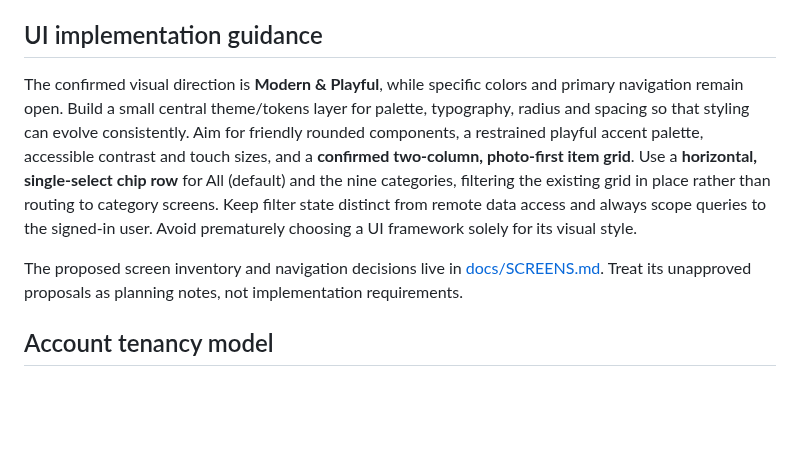
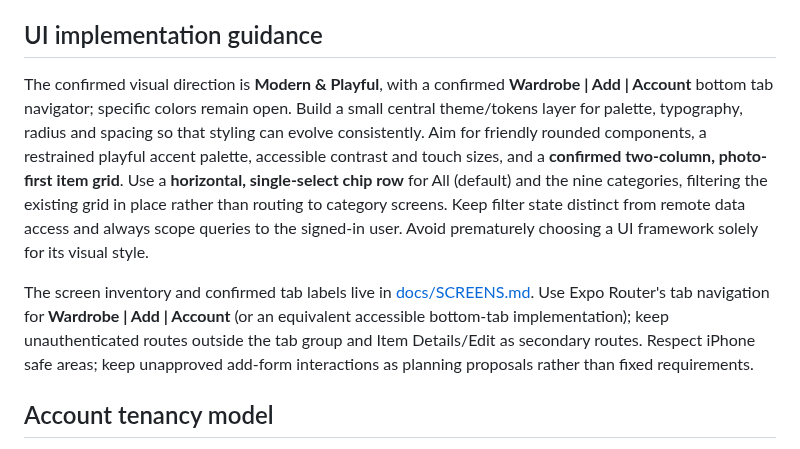
Before and after one commit to RoiSafran9/digital-wardrobe, a Markdown page: docs/ARCHITECTURE.md, the part around the change. Rendered like a GitHub page; blank space fills up the shorter version.

Commit message:
docs: document authenticated bottom tab structure

```diff
--- a/docs/ARCHITECTURE.md
+++ b/docs/ARCHITECTURE.md
@@ -12,9 +12,9 @@ iPhone-first, easy iteration, minimal operational overhead, private by default,
 - No custom application server in MVP unless needed for security-sensitive operations.
 
 ## UI implementation guidance
-The confirmed visual direction is **Modern & Playful**, while specific colors and primary navigation remain open. Build a small central theme/tokens layer for palette, typography, radius and spacing so that styling can evolve consistently. Aim for friendly rounded components, a restrained playful accent palette, accessible contrast and touch sizes, and a **confirmed two-column, photo-first item grid**. Use a **horizontal, single-select chip row** for All (default) and the nine categories, filtering the existing grid in place rather than routing to category screens. Keep filter state distinct from remote data access and always scope queries to the signed-in user. Avoid prematurely choosing a UI framework solely for its visual style.
+The confirmed visual direction is **Modern & Playful**, with a confirmed **Wardrobe | Add | Account** bottom tab navigator; specific colors remain open. Build a small central theme/tokens layer for palette, typography, radius and spacing so that styling can evolve consistently. Aim for friendly rounded components, a restrained playful accent palette, accessible contrast and touch sizes, and a **confirmed two-column, photo-first item grid**. Use a **horizontal, single-select chip row** for All (default) and the nine categories, filtering the existing grid in place rather than routing to category screens. Keep filter state distinct from remote data access and always scope queries to the signed-in user. Avoid prematurely choosing a UI framework solely for its visual style.
 
-The proposed screen inventory and navigation decisions live in [docs/SCREENS.md](SCREENS.md). Treat its unapproved proposals as planning notes, not implementation requirements.
+The screen inventory and confirmed tab labels live in [docs/SCREENS.md](SCREENS.md). Use Expo Router's tab navigation for **Wardrobe | Add | Account** (or an equivalent accessible bottom-tab implementation); keep unauthenticated routes outside the tab group and Item Details/Edit as secondary routes. Respect iPhone safe areas; keep unapproved add-form interactions as planning proposals rather than fixed requirements.
 
 ## Account tenancy model
 **Confirmed product requirement:** multiple independent users in MVP. Each account owns a private wardrobe. Supabase Auth identifies the active user, and both database rows and Storage objects must be user-scoped. Cross-user sharing and public clothing galleries are out of scope.
```
